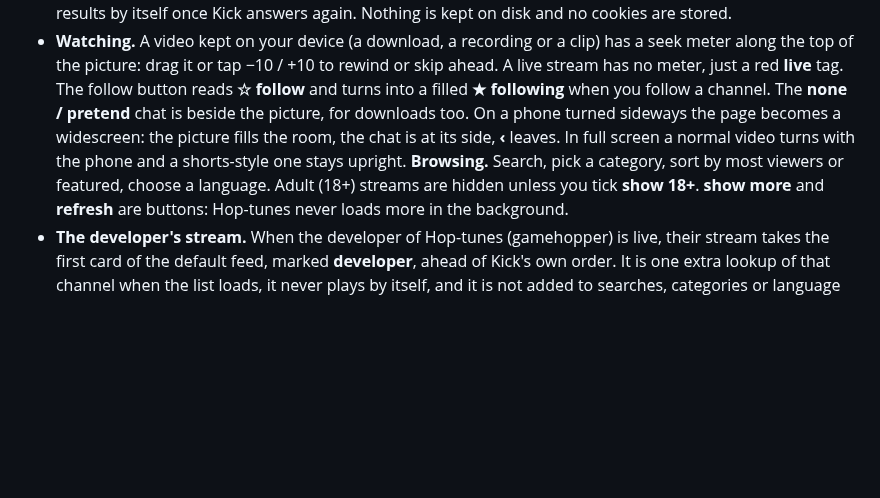
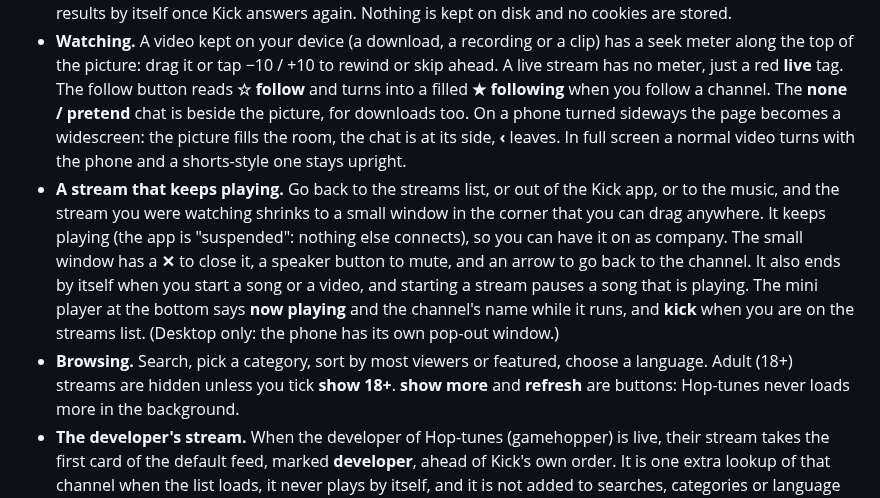
Before and after one commit to theStyleWithin/Hop-tunes, a Markdown page: docs/user-guide.md, the part around the change. GitHub-like rendering; blank space fills up the shorter version.

Commit message:
Docs: the suspended stream in the user guide and changelog
Co-Authored-By: Claude Sonnet 5.5 <noreply@anthropic.com>
Claude-Session: https://claude.ai/code/session_01GMd3b341njb6ygsaHfSCKD

```diff
--- a/docs/user-guide.md
+++ b/docs/user-guide.md
@@ -171,7 +171,12 @@ of the watch page and the chat below it. The Android app carries the internet pe
   You can take the permission back any time in **settings → apps settings → kick**. It uses the internet only while the app is open (one exception: a live stream you pick keeps playing in a small window after you leave the app, see below), and the bar at
   the bar at the top shows what is connected (there is deliberately no disconnect button, so a stray tap cannot cut it; take the permission back in settings). Its dot is a **health light** for Kick: green = up, yellow = slow or partly down, red = not answering. While the app is open it asks Kick two tiny questions (the stream list and one channel page, nothing about you) about once a minute, more often when something looks wrong. On red, live streams cannot be loaded or watched, your downloads still play, and Hop-tunes refreshes the results by itself once Kick answers again. Nothing is kept on disk and no cookies are stored.
 - **Watching.** A video kept on your device (a download, a recording or a clip) has a seek meter along the top of the picture: drag it or tap −10 / +10 to rewind or skip ahead. A live stream has no meter, just a red **live** tag. The follow button reads **☆ follow** and turns into a filled **★ following** when you follow a channel. The **none / pretend** chat is beside the picture, for downloads too. On a phone turned sideways the page becomes a widescreen: the picture fills the room, the chat is at its side, **‹** leaves. In full screen a normal video turns with the phone and a shorts-style one stays upright.
-**Browsing.** Search, pick a category, sort by most viewers or featured, choose a language. Adult (18+) streams are hidden unless you tick
+- **A stream that keeps playing.** Go back to the streams list, or out of the Kick app, or to the music, and the stream you were watching shrinks to a small
+  window in the corner that you can drag anywhere. It keeps playing (the app is "suspended": nothing else connects), so you can have it on as company. The small
+  window has a **✕** to close it, a speaker button to mute, and an arrow to go back to the channel. It also ends by itself when you start a song or a video, and
+  starting a stream pauses a song that is playing. The mini player at the bottom says **now playing** and the channel's name while it runs, and **kick** when you are
+  on the streams list. (Desktop only: the phone has its own pop-out window.)
+- **Browsing.** Search, pick a category, sort by most viewers or featured, choose a language. Adult (18+) streams are hidden unless you tick
   **show 18+**. **show more** and **refresh** are buttons: Hop-tunes never loads more in the background.
 - **The developer's stream.** When the developer of Hop-tunes (gamehopper) is live, their stream takes the first card of the default feed, marked
   **developer**, ahead of Kick's own order. It is one extra lookup of that channel when the list loads, it never plays by itself, and it is
```
Also changed, not shown: CHANGELOG.md (+3 -0 lines).
